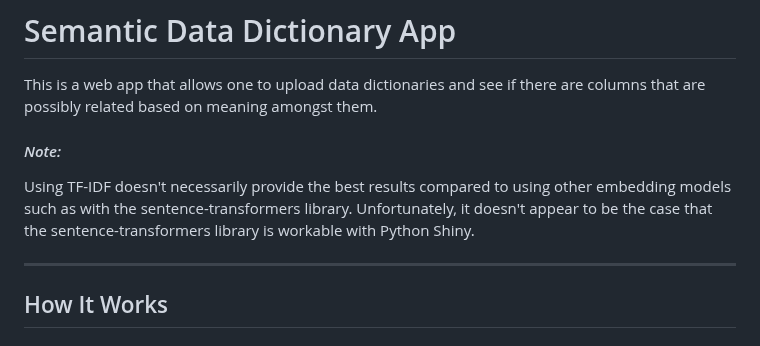
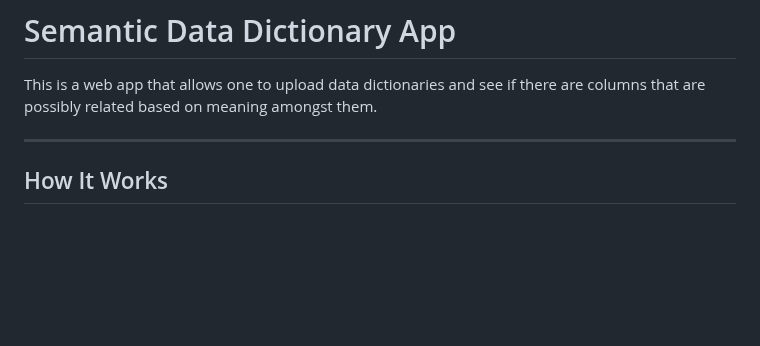
Before and after one commit to c-a-s-t-l-e/semantic_data_dictionaries_app, a Markdown page: README.md, the part around the change. GitHub-like rendering; blank space fills up the shorter version.

```diff
--- a/README.md
+++ b/README.md
@@ -1,9 +1,5 @@
 # Semantic Data Dictionary App
 This is a web app that allows one to upload data dictionaries and see if there are columns that are possibly related based on meaning amongst them.
-
-#### _Note:_
-
-Using TF-IDF doesn't necessarily provide the best results compared to using other embedding models such as with the sentence-transformers library. Unfortunately, it doesn't appear to be the case that the sentence-transformers library is workable with Python Shiny.
 
 ---
 
```
